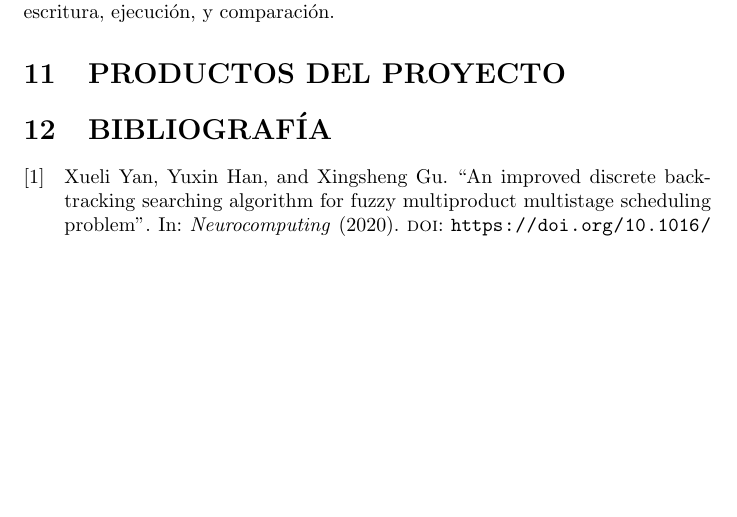
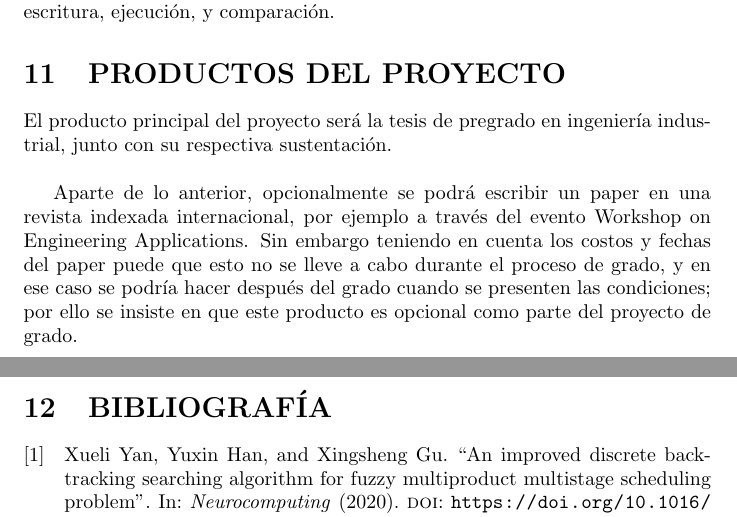
Before and after one commit to TatianaPorras/Iterated_Greedy_to_FMMSP, a LaTeX document (MNIG_to_FMMSP_Tatiana_Porras.tex): part of page 21 of 22 before the commit and two parts of pages 21 and 22 of 22 after it, the two joined at a grey line, cut so that both start at the same text, the shorter picture padded with empty space. Compiled offline with pdfLaTeX.

Commit message:
TERMINADA versión 1 del anteproyecto!

```diff
--- a/MNIG_to_FMMSP_Tatiana_Porras.tex
+++ b/MNIG_to_FMMSP_Tatiana_Porras.tex
@@ -1033,7 +1033,17 @@ ejecución, y comparación.
 
 \section{PRODUCTOS DEL PROYECTO}
 
+El producto principal del proyecto será la tesis de pregrado en ingeniería
+industrial, junto con su respectiva sustentación.
 
+\vspace{\baselineskip}
+Aparte de lo anterior, opcionalmente se podrá escribir un paper en una revista
+indexada internacional, por ejemplo a través del evento Workshop on Engineering
+Applications. Sin embargo teniendo en cuenta los costos y fechas del paper
+puede que esto no se lleve a cabo durante el proceso de grado, y en ese caso
+se podría hacer después del grado cuando se presenten las condiciones; por
+ello se insiste en que este producto es opcional como parte del proyecto de
+grado.
 
 \section{BIBLIOGRAFÍA}
 
```
Also changed, not shown: MNIG_to_FMMSP_Tatiana_Porras.pdf, 1 other file.
